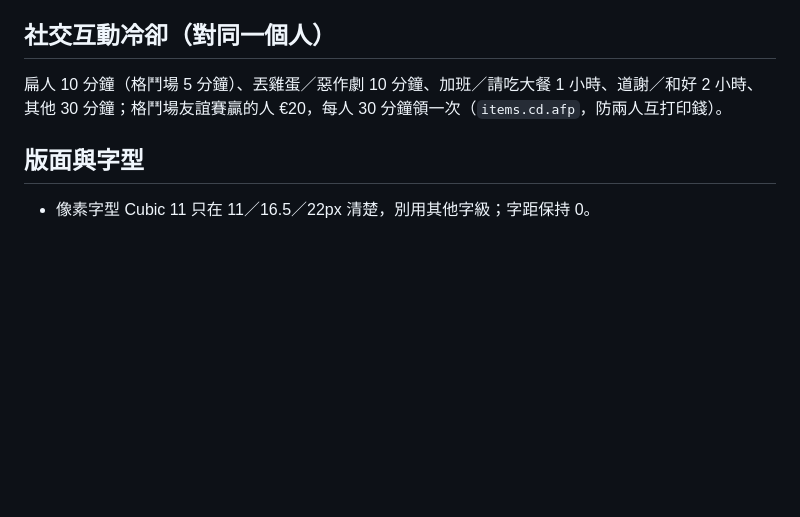
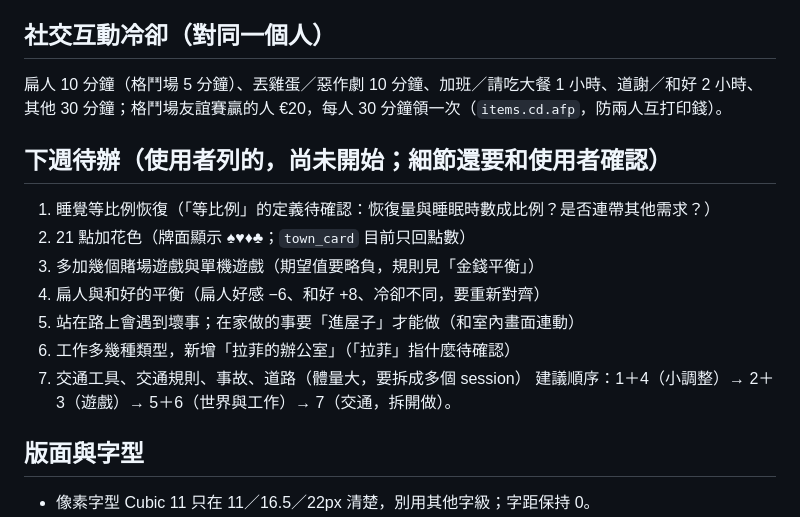
Before and after one commit to jackycheung0408/life-simulator, a Markdown page: CLAUDE.md, the part around the change. Rendered like a GitHub page; blank space fills up the shorter version.

Commit message:
CLAUDE.md：記下使用者列的下週待辦 7 項
Co-Authored-By: Claude Sonnet 5.5 <noreply@anthropic.com>

```diff
--- a/CLAUDE.md
+++ b/CLAUDE.md
@@ -70,6 +70,16 @@
 ## 社交互動冷卻（對同一個人）
 扁人 10 分鐘（格鬥場 5 分鐘）、丟雞蛋／惡作劇 10 分鐘、加班／請吃大餐 1 小時、道謝／和好 2 小時、其他 30 分鐘；格鬥場友誼賽贏的人 €20，每人 30 分鐘領一次（`items.cd.afp`，防兩人互打印錢）。
 
+## 下週待辦（使用者列的，尚未開始；細節還要和使用者確認）
+1. 睡覺等比例恢復（「等比例」的定義待確認：恢復量與睡眠時數成比例？是否連帶其他需求？）
+2. 21 點加花色（牌面顯示 ♠♥♦♣；`town_card` 目前只回點數）
+3. 多加幾個賭場遊戲與單機遊戲（期望值要略負，規則見「金錢平衡」）
+4. 扁人與和好的平衡（扁人好感 −6、和好 +8、冷卻不同，要重新對齊）
+5. 站在路上會遇到壞事；在家做的事要「進屋子」才能做（和室內畫面連動）
+6. 工作多幾種類型，新增「拉菲的辦公室」（「拉菲」指什麼待確認）
+7. 交通工具、交通規則、事故、道路（體量大，要拆成多個 session）
+建議順序：1＋4（小調整）→ 2＋3（遊戲）→ 5＋6（世界與工作）→ 7（交通，拆開做）。
+
 ## 版面與字型
 - 像素字型 Cubic 11 只在 11／16.5／22px 清楚，別用其他字級；字距保持 0。
 - 手機（≤700px）分四塊：狀態列（`#needs`）、工具列（`#strip` + `.tools`）、地圖（`#stage`）、底部抽屜（`#panel`，有收起鈕）。
```
